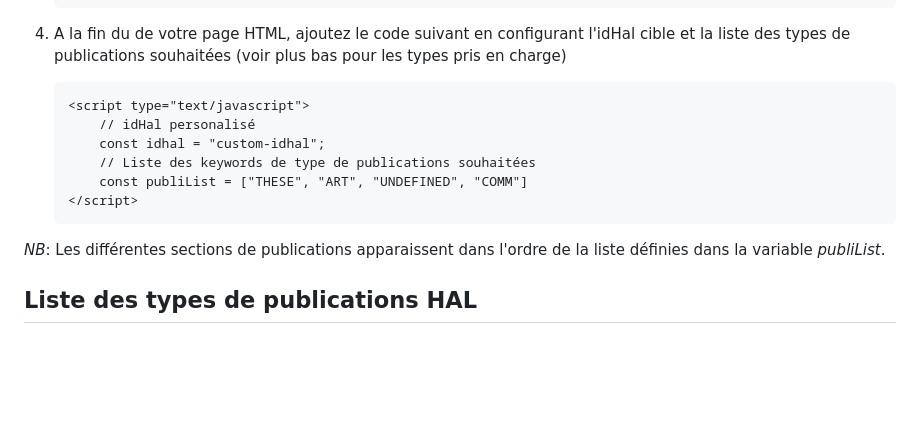
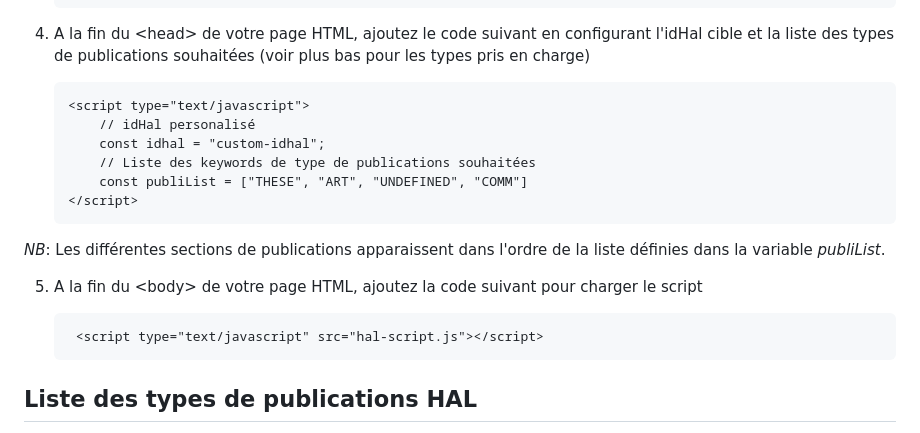
Before and after one commit to tschmoderer/hal-bibliography-integrator, a Markdown page: README.md, the part around one of its changes. GitHub-like rendering; blank space fills up the shorter version.

````diff
--- a/README.md
+++ b/README.md
@@ -54,7 +54,7 @@ Pour intégrer une bibliographie HAL dans un site munissez vous de l'[idHal](htt
    <script src="https://cdnjs.cloudflare.com/ajax/libs/mathjax/3.2.2/es5/tex-svg.min.js" integrity="sha512-EtUjpk/hY3NXp8vfrPUJWhepp1ZbgSI10DKPzfd+3J/p2Wo89JRBvQIdk3Q83qAEhKOiFOsYfhqFnOEv23L+dA==" crossorigin="anonymous" referrerpolicy="no-referrer"></script>
    ```
 
-4. A la fin du <head> de votre page HTML, ajoutez le code suivant en configurant l'idHal cible et la liste des types de publications souhaitées (voir plus bas pour les types pris en charge)
+4. A la fin du \<head> de votre page HTML, ajoutez le code suivant en configurant l'idHal cible et la liste des types de publications souhaitées (voir plus bas pour les types pris en charge)
 
    ```html
    <script type="text/javascript">
@@ -66,6 +66,13 @@ Pour intégrer une bibliographie HAL dans un site munissez vous de l'[idHal](htt
    ```
 
 *NB*: Les différentes sections de publications apparaissent dans l'ordre de la liste définies dans la variable *publiList*.
+
+5. A la fin du \<body> de votre page HTML, ajoutez la code suivant pour charger le script
+
+
+   ```html
+    <script type="text/javascript" src="hal-script.js"></script>
+    ```
 
 ## Liste des types de publications HAL
 
````
Also changed, not shown: other parts of README.md (+2 -2 lines).
